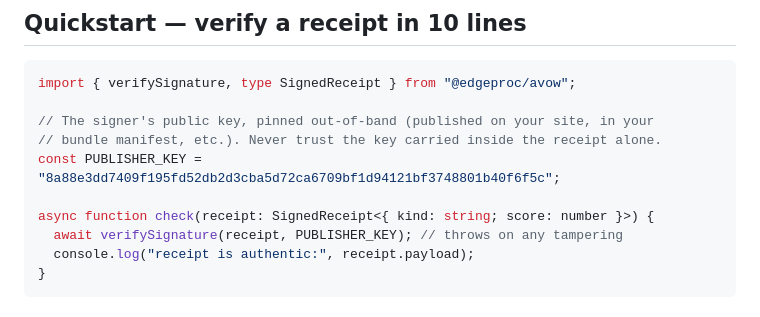
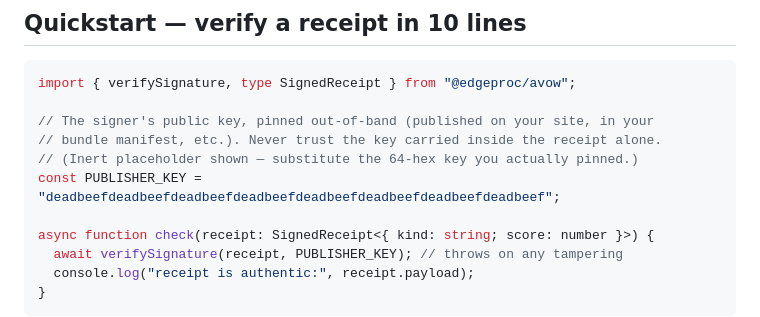
Before and after one commit to hseshadr/assay, a Markdown page: ts/README.md, the part around the change. GitHub-like rendering.

Commit message:
Replace the ts README's fixture publisher key with an inert placeholder
The Quickstart's PUBLISHER_KEY example was the real public key from
testdata/vectors/receipts.json, whose private half ships in the public
test vectors. Swap it for an unmistakable deadbeef placeholder of the
correct 64-hex shape that cannot verify anything.

Co-Authored-By: Claude Opus 4.8 (1M context) <noreply@anthropic.com>
Claude-Session: https://claude.ai/code/session_01KcA8dycgsVk4iBt3jUtsfN

```diff
--- a/ts/README.md
+++ b/ts/README.md
@@ -40,7 +40,8 @@ import { verifySignature, type SignedReceipt } from "@edgeproc/avow";
 
 // The signer's public key, pinned out-of-band (published on your site, in your
 // bundle manifest, etc.). Never trust the key carried inside the receipt alone.
-const PUBLISHER_KEY = "8a88e3dd7409f195fd52db2d3cba5d72ca6709bf1d94121bf3748801b40f6f5c";
+// (Inert placeholder shown — substitute the 64-hex key you actually pinned.)
+const PUBLISHER_KEY = "deadbeefdeadbeefdeadbeefdeadbeefdeadbeefdeadbeefdeadbeefdeadbeef";
 
 async function check(receipt: SignedReceipt<{ kind: string; score: number }>) {
   await verifySignature(receipt, PUBLISHER_KEY); // throws on any tampering
```
